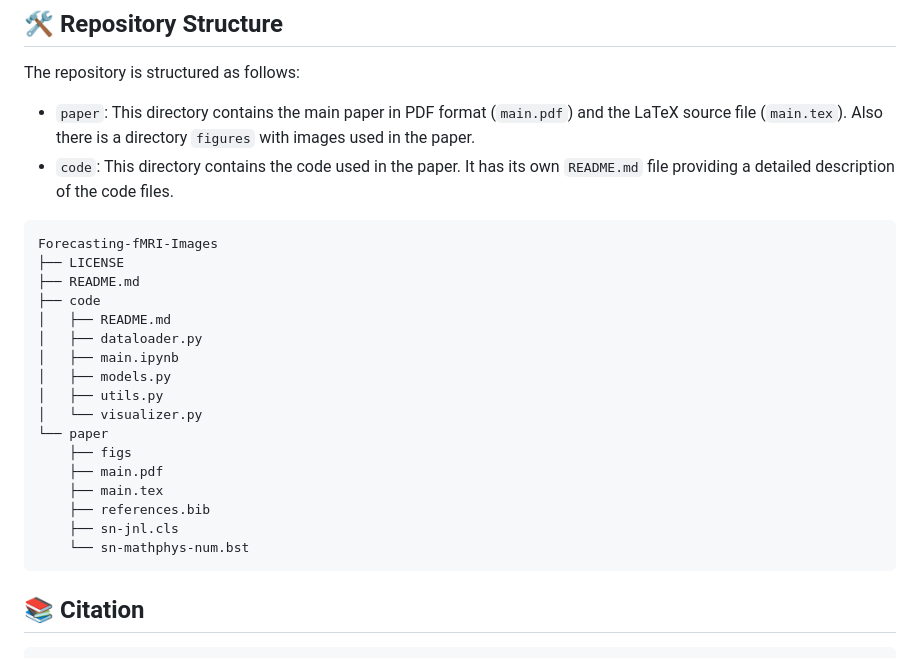
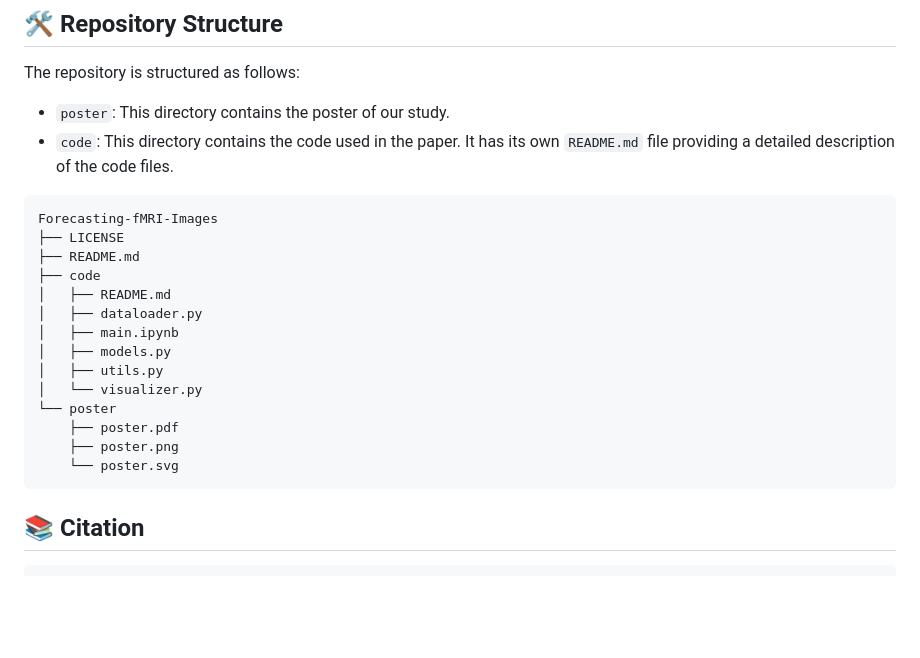
Before and after one commit to DorinDaniil/Forecasting-fMRI-Images, a Markdown page: README.md, the part around the change. GitHub-like rendering; blank space fills up the shorter version.

````diff
--- a/README.md
+++ b/README.md
@@ -25,7 +25,7 @@ The issue of reconstructing the relationship between functional magnetic resonan
 
 ## 🛠️ Repository Structure
 The repository is structured as follows:
-- `paper`: This directory contains the main paper in PDF format (`main.pdf`) and the LaTeX source file (`main.tex`). Also there is a directory `figures` with images used in the paper.
+- `poster`: This directory contains the poster of our study.
 - `code`: This directory contains the code used in the paper. It has its own `README.md` file providing a detailed description of the code files.
 ```shell
 Forecasting-fMRI-Images
@@ -38,13 +38,10 @@ Forecasting-fMRI-Images
 │   ├── models.py
 │   ├── utils.py
 │   └── visualizer.py
-└── paper
-    ├── figs
-    ├── main.pdf
-    ├── main.tex
-    ├── references.bib
-    ├── sn-jnl.cls
-    └── sn-mathphys-num.bst
+└── poster
+    ├── poster.pdf
+    ├── poster.png
+    └── poster.svg
 ```
 
 ## 📚 Citation
````
